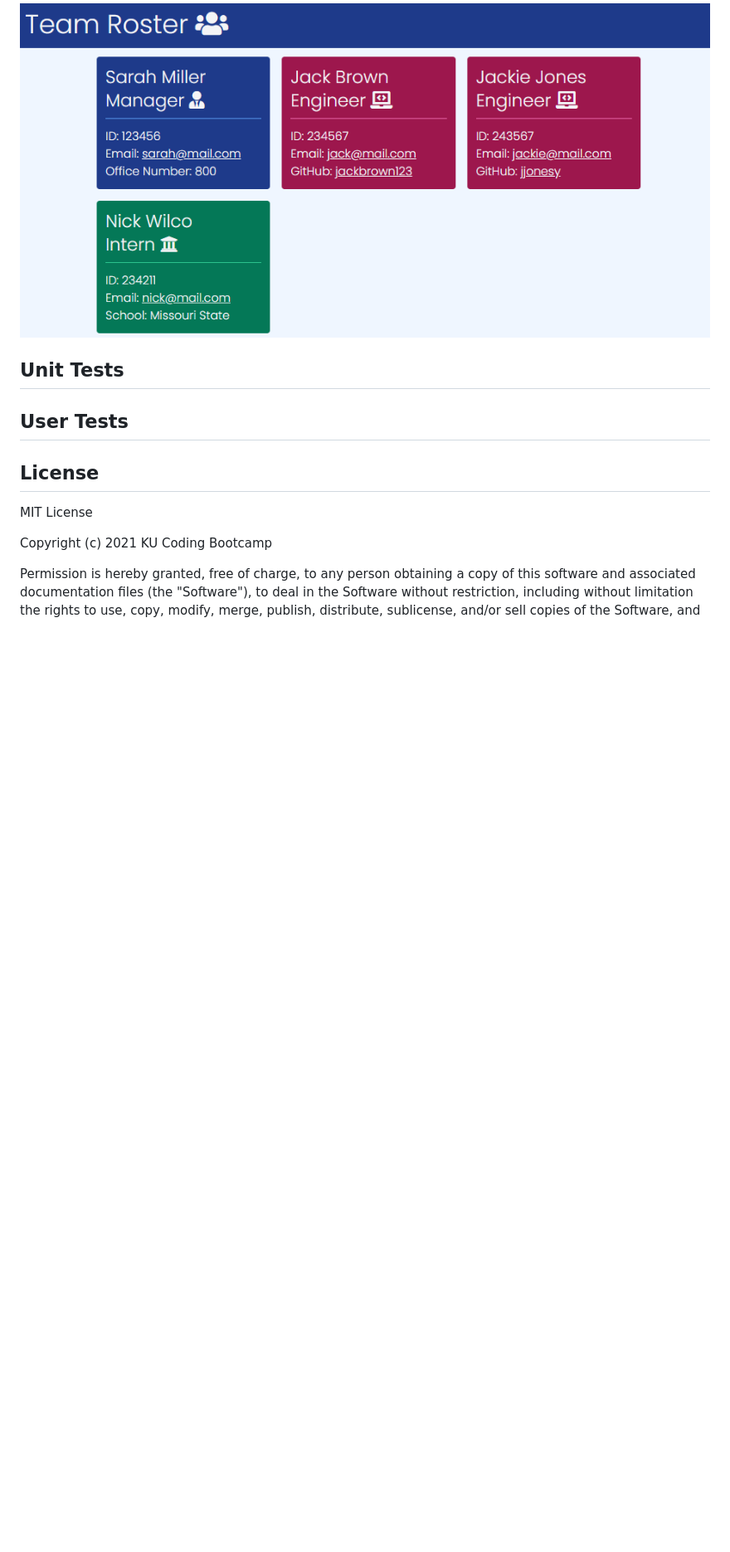
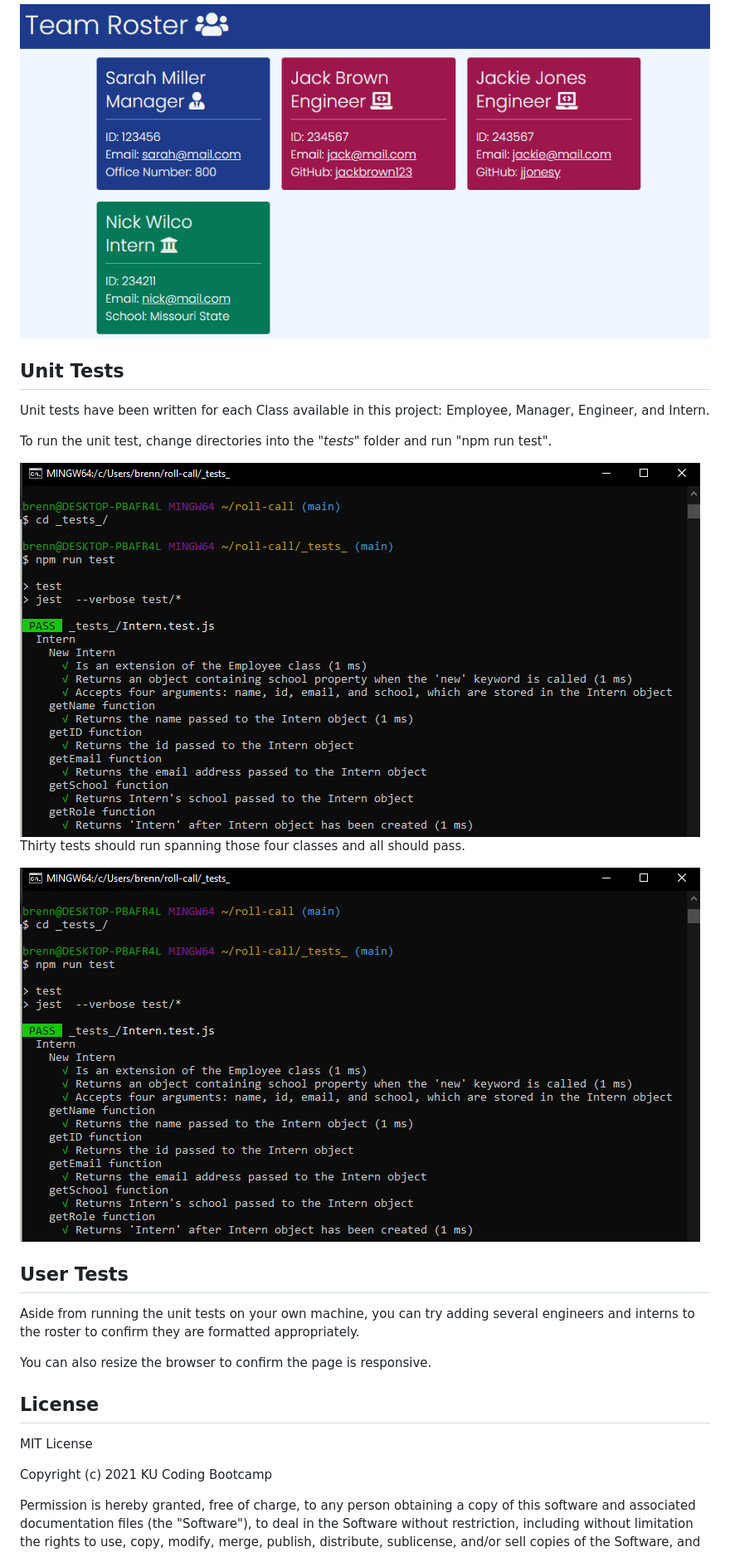
Before and after one commit to bmcleod12/roll-call, a Markdown page: README.md, the part around the change printed below. Shown: that part at 83% size. GitHub-like rendering; pictures changed too: images/run-npm-test.PNG (added); blank space fills up the shorter version.

Commit message:
provided instructions for unit testing

```diff
--- a/README.md
+++ b/README.md
@@ -83,10 +83,24 @@ Here is a look at a roster with more than one engineer:
 <img alt="Team Roster with two Engineers" src="images/team-roster-multiple-engineers.PNG"/>
 
 
-
 ## Unit Tests
 
+Unit tests have been written for each Class available in this project: Employee, Manager, Engineer, and Intern.
+
+To run the unit test, change directories into the "_tests_" folder and run "npm run test".
+
+<img alt="Run NPM test from command line" src="images/run-npm-test.PNG"/>
+
+Thirty tests should run spanning those four classes and all should pass.
+
+<img alt="Run NPM test from command line" src="images/run-npm-test.PNG"/>
+
+
 ## User Tests
+
+Aside from running the unit tests on your own machine, you can try adding several engineers and interns to the roster to confirm they are formatted appropriately.
+
+You can also resize the browser to confirm the page is responsive.
 
 
 ## License
```
Also changed, not shown: other parts of README.md (+2 -2 lines), images/passed-test.PNG (added).
